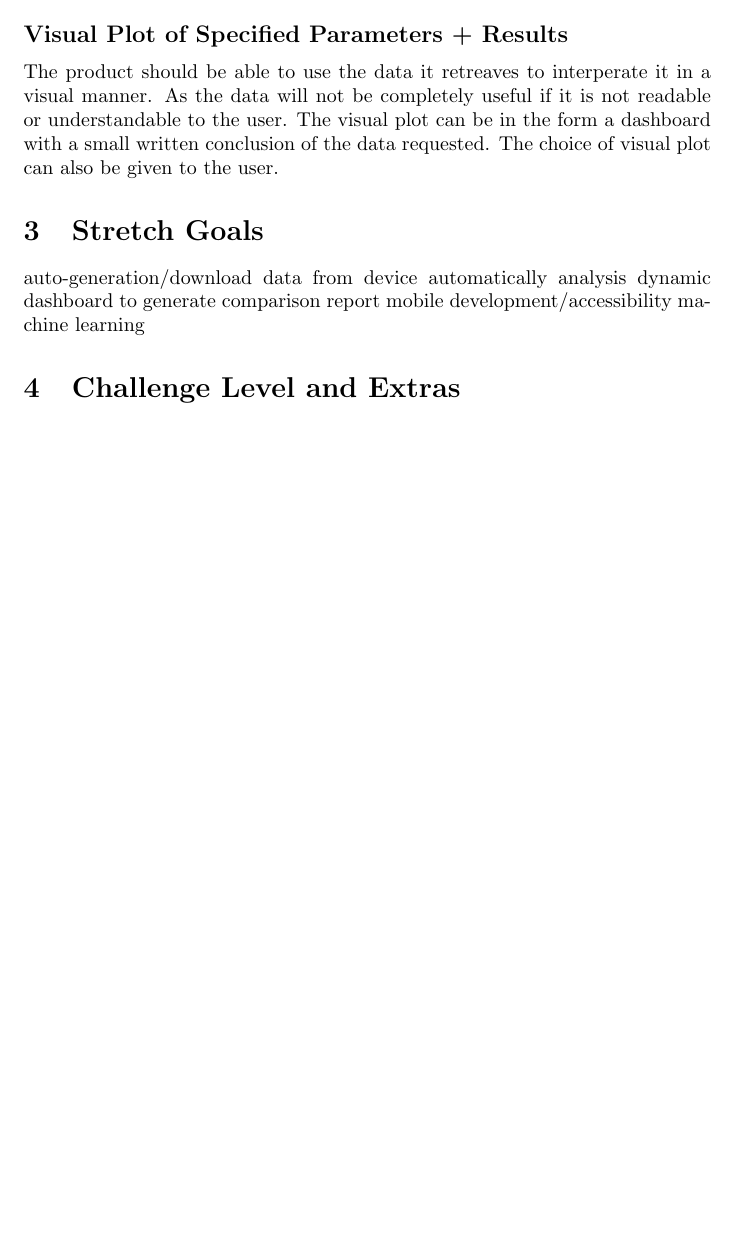
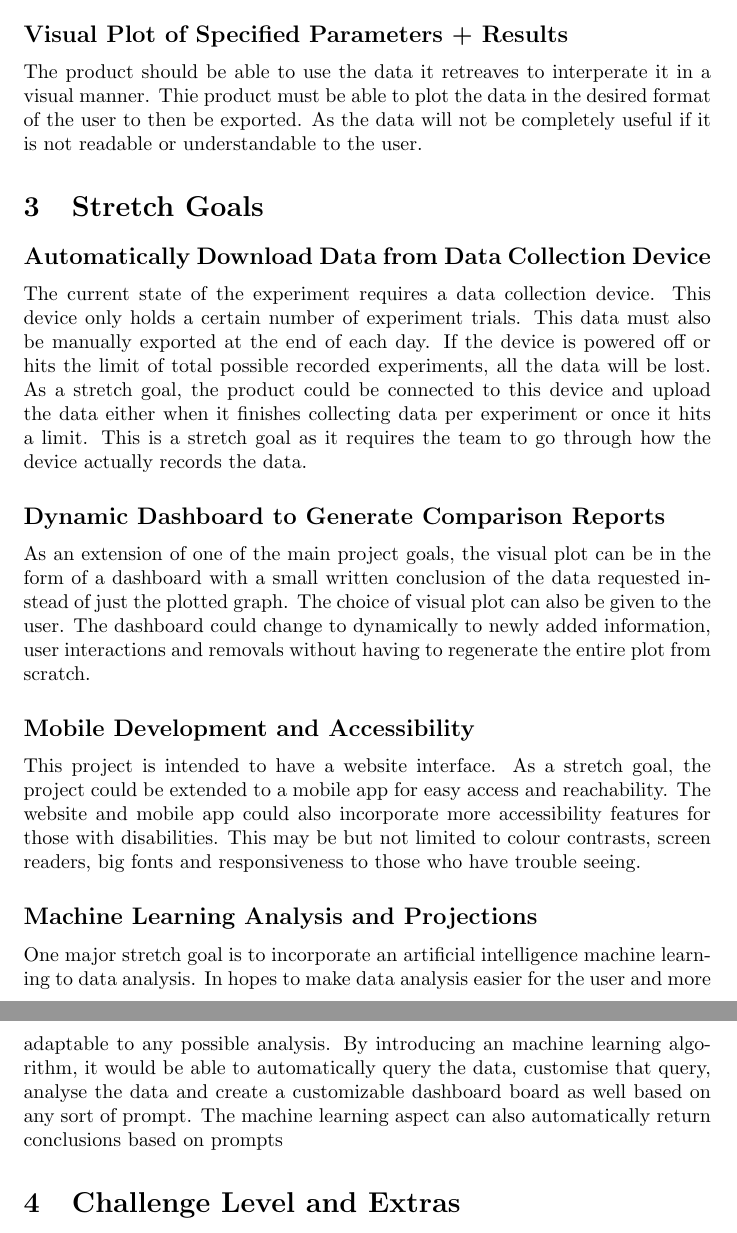
Before and after one commit to SumanyaG/Alkalytics, a LaTeX document (docs/ProblemStatementAndGoals/ProblemStatement.tex): part of page 3 of 4 before the commit and two parts of pages 3 and 4 of 5 after it, the two joined at a grey line, cut so that both start at the same text, the shorter picture padded with empty space. Compiled offline with pdfLaTeX.

Commit message:
Adds Stretch goals

```diff
--- a/docs/ProblemStatementAndGoals/ProblemStatement.tex
+++ b/docs/ProblemStatementAndGoals/ProblemStatement.tex
@@ -83,18 +83,34 @@ It is our goal to be able to create a tool to be used as a general data recordin
 
 \subsection*{Visual Plot of Specified Parameters + Results}
 The product should be able to use the data it retreaves to interperate it in a visual manner.
+Thie product must be able to plot the data in the desired format of the user to then be exported.
 As the data will not be completely useful if it is not readable or understandable to the user.
-The visual plot can be in the form a dashboard with a small written conclusion of the data requested.
-The choice of visual plot can also be given to the user.
 
 \section{Stretch Goals}
+\subsection*{Automatically Download Data from Data Collection Device}
+The current state of the experiment requires a data collection device. This device only holds a certain number of experiment trials.
+This data must also be manually exported at the end of each day. If the device is powered off or hits the limit of total possible recorded experiments, all the data will be lost.
+As a stretch goal, the product could be connected to this device and upload the data either when it finishes collecting data per experiment or once it hits a limit.
+This is a stretch goal as it requires the team to go through how the device actually records the data.
 
-auto-generation/download data from device automatically
-analysis
-dynamic dashboard to generate comparison report
-mobile development/accessibility
-machine learning
 
+\subsection*{Dynamic Dashboard to Generate Comparison Reports}
+As an extension of one of the main project goals, the visual plot can be in the form of a dashboard with a small written conclusion of the data requested instead of just the plotted graph.
+The choice of visual plot can also be given to the user. The dashboard could change to dynamically to newly added information, user interactions and removals
+without having to regenerate the entire plot from scratch.
+
+
+\subsection*{Mobile Development and Accessibility}
+This project is intended to have a website interface. As a stretch goal, the project could be extended to a mobile app for
+easy access and reachability. The website and mobile app could also incorporate more accessibility features for those with disabilities.
+This may be but not limited to colour contrasts, screen readers, big fonts and responsiveness to those who have trouble seeing.
+
+\subsection*{Machine Learning Analysis and Projections}
+One major stretch goal is to incorporate an artificial intelligence machine learning to data analysis.
+In hopes to make data analysis easier for the user and more adaptable to any possible analysis.
+By introducing an machine learning algorithm, it would be able to automatically query the data, customise that query,
+analyse the data and create a customizable dashboard board as well based on any sort of prompt. The machine learning
+aspect can also automatically return conclusions based on prompts
 
 \section{Challenge Level and Extras}
 
```
Also changed, not shown: docs/ProblemStatementAndGoals/ProblemStatement.pdf.
